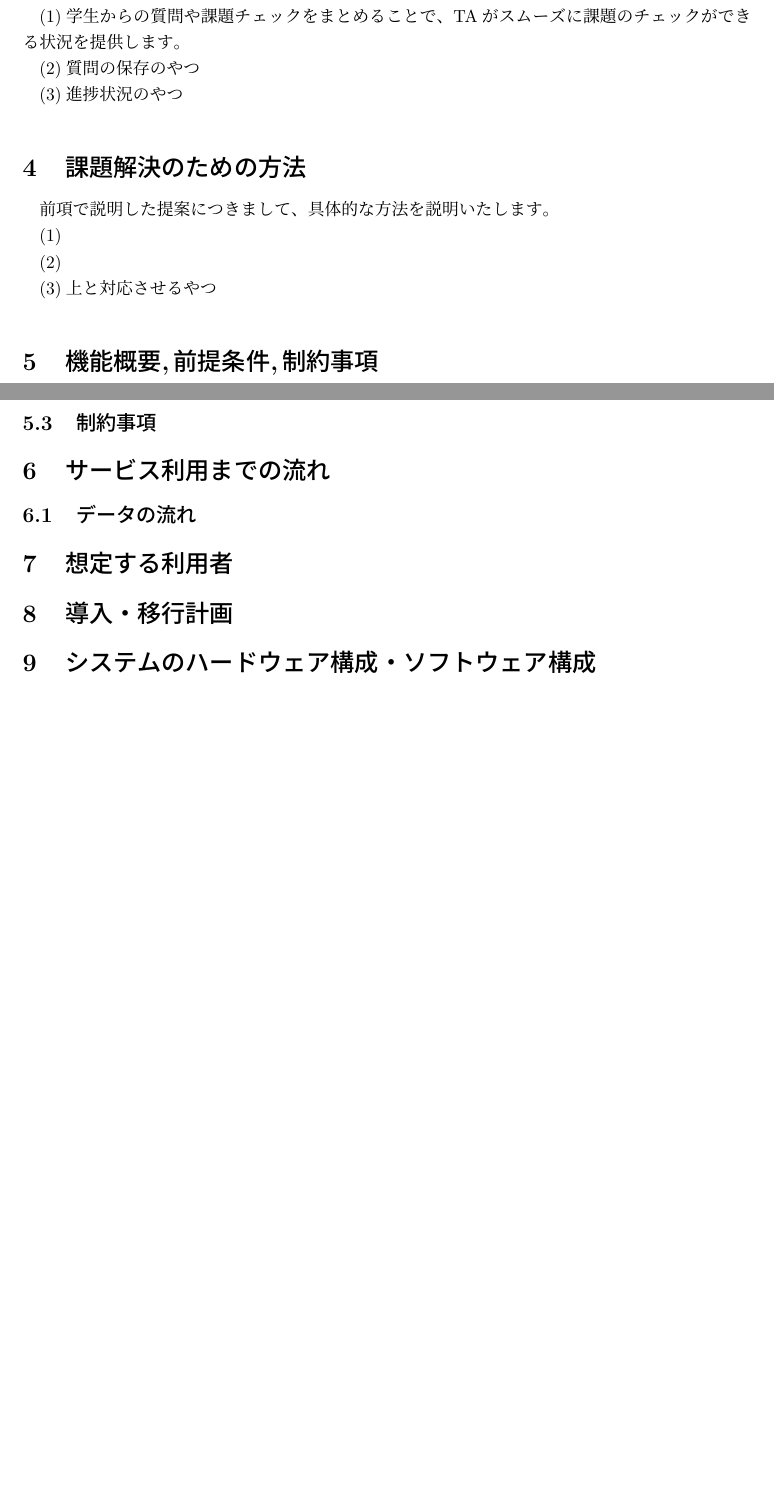
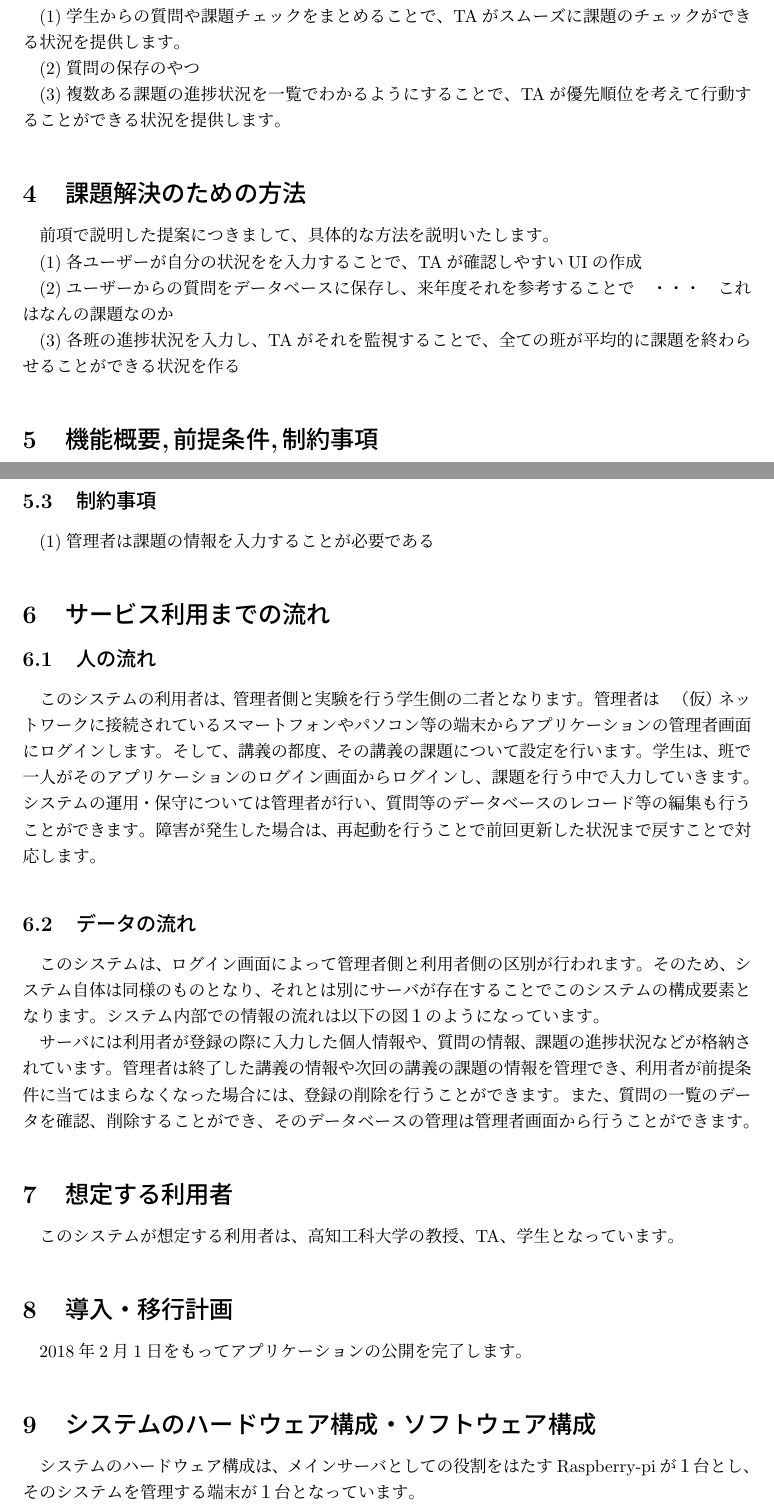
Before and after one commit to okisoft/all, a LaTeX document (system_proposal_v1.tex): two parts of pages 3 and 4 of 4 before the commit and two parts of pages 3 and 4 of 5 after it, joined at a grey line, cut so that both start at the same text, the shorter picture padded with empty space. Compiled offline with upLaTeX and dvipdfmx.

Commit message:
とりあえずで追加しています。よろしくお願いします

```diff
--- a/system_proposal_v1.tex
+++ b/system_proposal_v1.tex
@@ -59,17 +59,17 @@ Outing Corporation}
 
 (2)質問の保存のやつ
 
-(3)進捗状況のやつ
+(3)複数ある課題の進捗状況を一覧でわかるようにすることで、TAが優先順位を考えて行動することができる状況を提供します。
 
 
 \section{課題解決のための方法}
 前項で説明した提案につきまして、具体的な方法を説明いたします。
 
-(1)
+(1)各ユーザーが自分の状況をを入力することで、TAが確認しやすいUIの作成
 
-(2)
+(2)ユーザーからの質問をデータベースに保存し、来年度それを参考することで　・・・　これはなんの課題なのか
 
-(3)上と対応させるやつ
+(3)各班の進捗状況を入力し、TAがそれを監視することで、全ての班が平均的に課題を終わらせることができる状況を作る
 
 \section{機能概要,前提条件,制約事項}
 
@@ -89,10 +89,31 @@ Outing Corporation}
 
 \subsection{制約事項}
 
+(1)管理者は課題の情報を入力することが必要である
+
 \section{サービス利用までの流れ}
-\subsection{データの流れ}
+\subsection{人の流れ}
+このシステムの利用者は、管理者側と実験を行う学生側の二者となります。
+管理者は　（仮）ネットワークに接続されているスマートフォンやパソコン等の端末からアプリケーションの管理者画面にログインします。
+そして、講義の都度、その講義の課題について設定を行います。
+学生は、班で一人がそのアプリケーションのログイン画面からログインし、課題を行う中で入力していきます。
+システムの運用・保守については管理者が行い、質問等のデータベースのレコード等の編集も行うことができます。
+障害が発生した場合は、再起動を行うことで前回更新した状況まで戻すことで対応します。
 
 
+\subsection{データの流れ}
+このシステムは、ログイン画面によって管理者側と利用者側の区別が行われます。そのため、システム自体は同様のものとなり、それとは別にサーバが
+存在することでこのシステムの構成要素となります。
+システム内部での情報の流れは以下の図１のようになっています。
+
+サーバには利用者が登録の際に入力した個人情報や、質問の情報、課題の進捗状況などが格納されています。管理者は終了した講義の情報や次回の講義の
+課題の情報を管理でき、利用者が前提条件に当てはまらなくなった場合には、登録の削除を行うことができます。
+また、質問の一覧のデータを確認、削除することができ、そのデータベースの管理は管理者画面から行うことができます。
+
 \section{想定する利用者}
+このシステムが想定する利用者は、高知工科大学の教授、TA、学生となっています。
+
 \section{導入・移行計画}
+2018年2月1日をもってアプリケーションの公開を完了します。
 \section{システムのハードウェア構成・ソフトウェア構成}
+システムのハードウェア構成は、メインサーバとしての役割をはたすRaspberry-piが１台とし、そのシステムを管理する端末が１台となっています。
```
Also changed, not shown: system_proposal_v1.tex (24 more changed lines).
